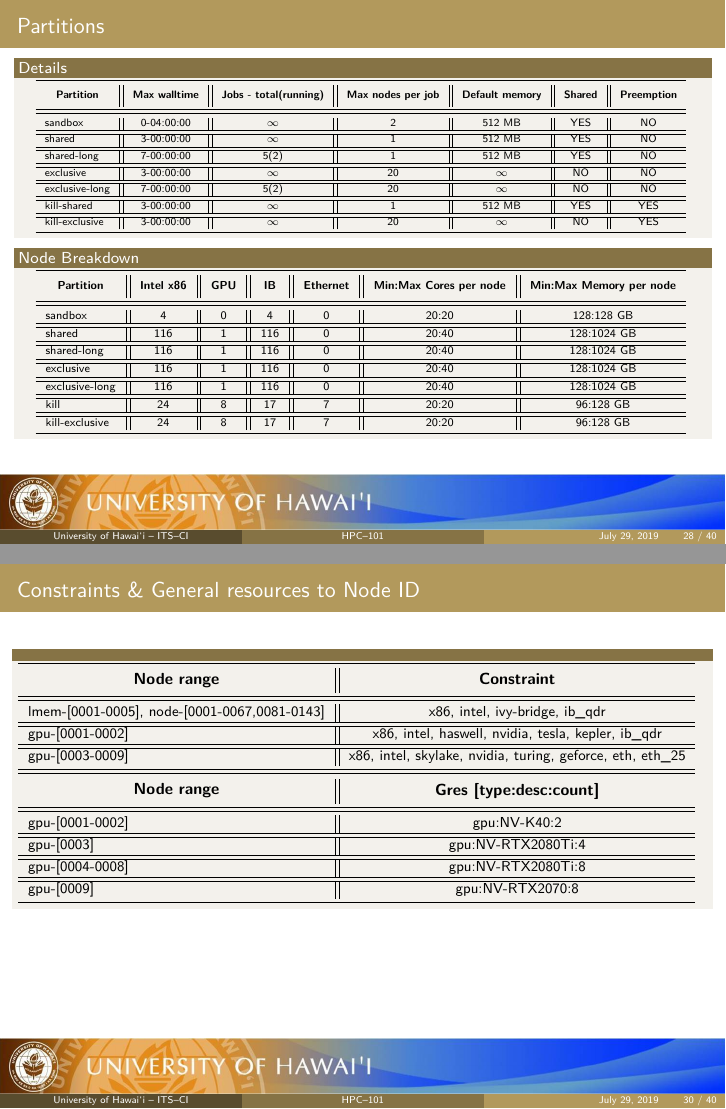
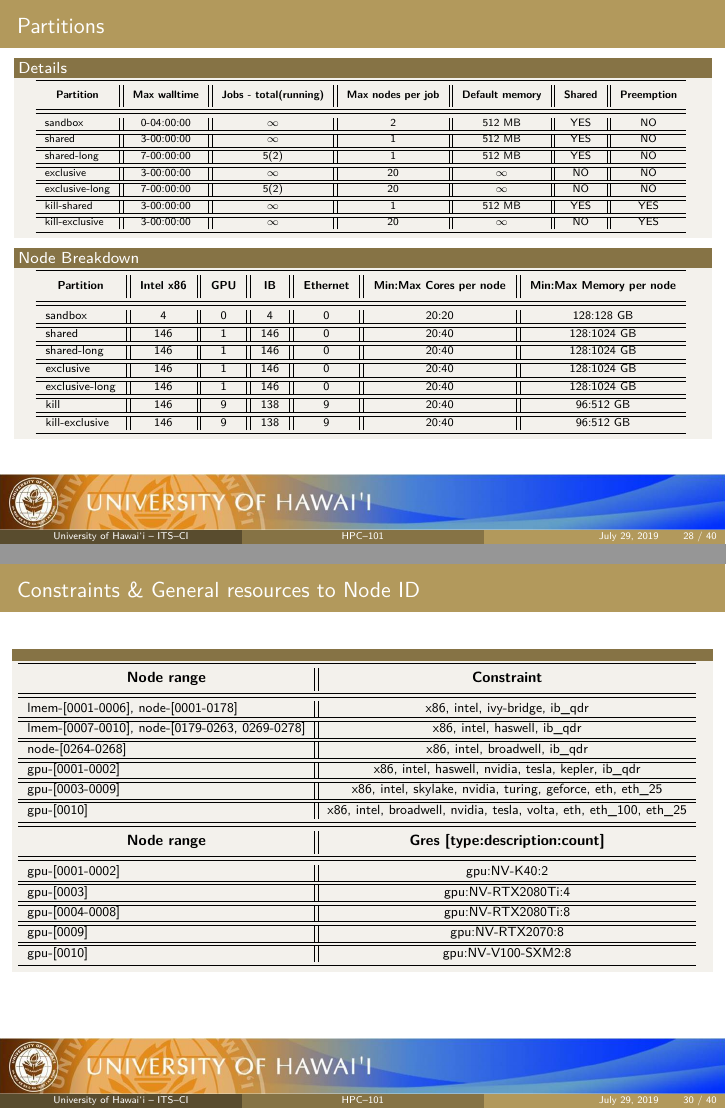
Before and after one commit to UH-CI/presentations, LaTeX slides (hpc_101/paper.tex, which reads hpc_101/sections/02_interaction.tex): pages 28 and 30 of 40, joined at a grey line. Compiled offline with pdfLaTeX; a LaTeX package or settings file that is missing is left out.

Commit message:
added all nodes brought in during the last migration of nodes

```diff
--- a/hpc_101/sections/02_interaction.tex
+++ b/hpc_101/sections/02_interaction.tex
@@ -321,22 +321,22 @@ kill-exclusive & 3-00:00:00 & $\infty$ & 20 & $\infty$ & NO & YES \\
 sandbox & 4 & 0 & 4 & 0 & 20:20 & 128:128 GB \\
 \hline
 \hline
-shared & 116 & 1 & 116 & 0 & 20:40 & 128:1024 GB \\
+shared & 146 & 1 & 146 & 0 & 20:40 & 128:1024 GB \\
 \hline
 \hline
-shared-long & 116 & 1 & 116 & 0 & 20:40 & 128:1024 GB \\
+shared-long & 146 & 1 & 146 & 0 & 20:40 & 128:1024 GB \\
 \hline
 \hline
-exclusive & 116 & 1 & 116 & 0 & 20:40 & 128:1024 GB \\
+exclusive & 146 & 1 & 146 & 0 & 20:40 & 128:1024 GB \\
 \hline
 \hline
-exclusive-long & 116 & 1 & 116 & 0 & 20:40 & 128:1024 GB \\
+exclusive-long & 146 & 1 & 146 & 0 & 20:40 & 128:1024 GB \\
 \hline
 \hline
-kill & 24 & 8 & 17 & 7 & 20:20 & 96:128 GB \\
+kill & 146 & 9 & 138 & 9 & 20:40 & 96:512 GB \\
 \hline
 \hline
-kill-exclusive & 24 & 8 & 17 & 7 & 20:20 & 96:128 GB \\
+kill-exclusive & 146 & 9 & 138 & 9 & 20:40 & 96:512 GB \\
 \bottomrule
 \end{tabular}
 }
@@ -361,14 +361,20 @@ kill-exclusive & 24 & 8 & 17 & 7 & 20:20 & 96:128 GB \\
 \toprule
 \thead{\large\textbf{Node range}} & \thead{\large\textbf{Constraint}} \\
 \midrule \midrule
-lmem-[0001-0005], node-[0001-0067,0081-0143] & x86, intel, ivy-bridge, ib\_qdr \\
+lmem-[0001-0006], node-[0001-0178] & x86, intel, ivy-bridge, ib\_qdr \\
+\hline \hline
+lmem-[0007-0010], node-[0179-0263, 0269-0278] & x86, intel, haswell, ib\_qdr \\
+\hline \hline
+node-[0264-0268] & x86, intel, broadwell, ib\_qdr \\
 \hline \hline
 gpu-[0001-0002] & x86, intel, haswell, nvidia, tesla, kepler, ib\_qdr \\
 \hline \hline
 gpu-[0003-0009] & x86, intel, skylake, nvidia, turing, geforce, eth, eth\_25 \\
+\hline \hline
+gpu-[0010] & x86, intel, broadwell, nvidia, tesla, volta, eth, eth\_100, eth\_25 \\
 \bottomrule
 \toprule
-\thead{\large\textbf{Node range}} & \thead{\large\textbf{Gres [type:desc:count]}} \\
+\thead{\large\textbf{Node range}} & \thead{\large\textbf{Gres [type:description:count]}} \\
 \midrule \midrule
 gpu-[0001-0002] & gpu:NV-K40:2 \\
 \hline \hline
@@ -377,6 +383,8 @@ gpu-[0003] & gpu:NV-RTX2080Ti:4 \\
 gpu-[0004-0008] & gpu:NV-RTX2080Ti:8 \\
 \hline \hline
 gpu-[0009] & gpu:NV-RTX2070:8 \\
+\hline \hline
+gpu-[0010] & gpu:NV-V100-SXM2:8 \\
 \bottomrule
 \end{tabular}
 }
```
Also changed, not shown: hpc_101/paper.pdf.
